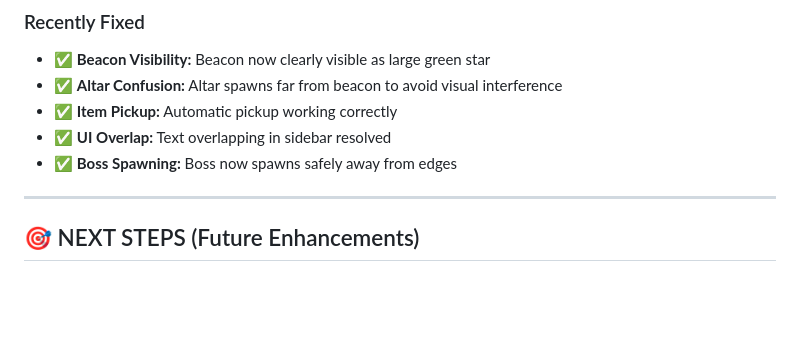
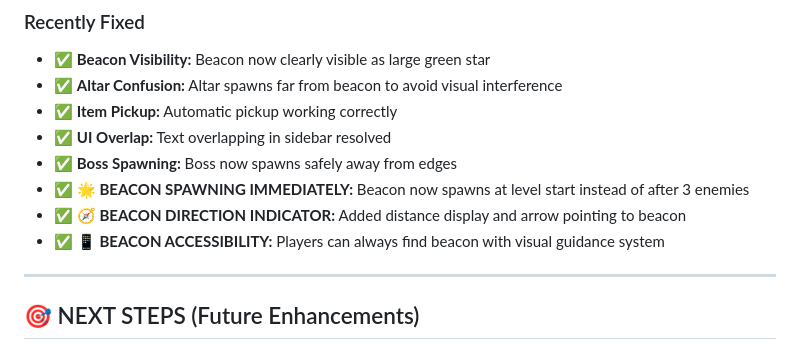
Before and after one commit to ArmaanSethi/primal-genesis, a Markdown page: TODO.md, the part around the change. Drawn GitHub-style; blank space fills up the shorter version.

Commit message:
Update TODO.md with beacon direction indicator improvements
- Document new immediate beacon spawning feature
- Add beacon direction indicator to recently fixed features
- Update project status to reflect latest improvements

🤖 Generated with [Claude Code](https://claude.com/claude-code)

Co-Authored-By: Claude <noreply@anthropic.com>

```diff
--- a/TODO.md
+++ b/TODO.md
@@ -97,6 +97,9 @@ The game is feature-complete with all major systems implemented and working. Pla
 - ✅ **Item Pickup:** Automatic pickup working correctly
 - ✅ **UI Overlap:** Text overlapping in sidebar resolved
 - ✅ **Boss Spawning:** Boss now spawns safely away from edges
+- ✅ **🌟 BEACON SPAWNING IMMEDIATELY:** Beacon now spawns at level start instead of after 3 enemies
+- ✅ **🧭 BEACON DIRECTION INDICATOR:** Added distance display and arrow pointing to beacon
+- ✅ **📱 BEACON ACCESSIBILITY:** Players can always find beacon with visual guidance system
 
 ---
 
```
